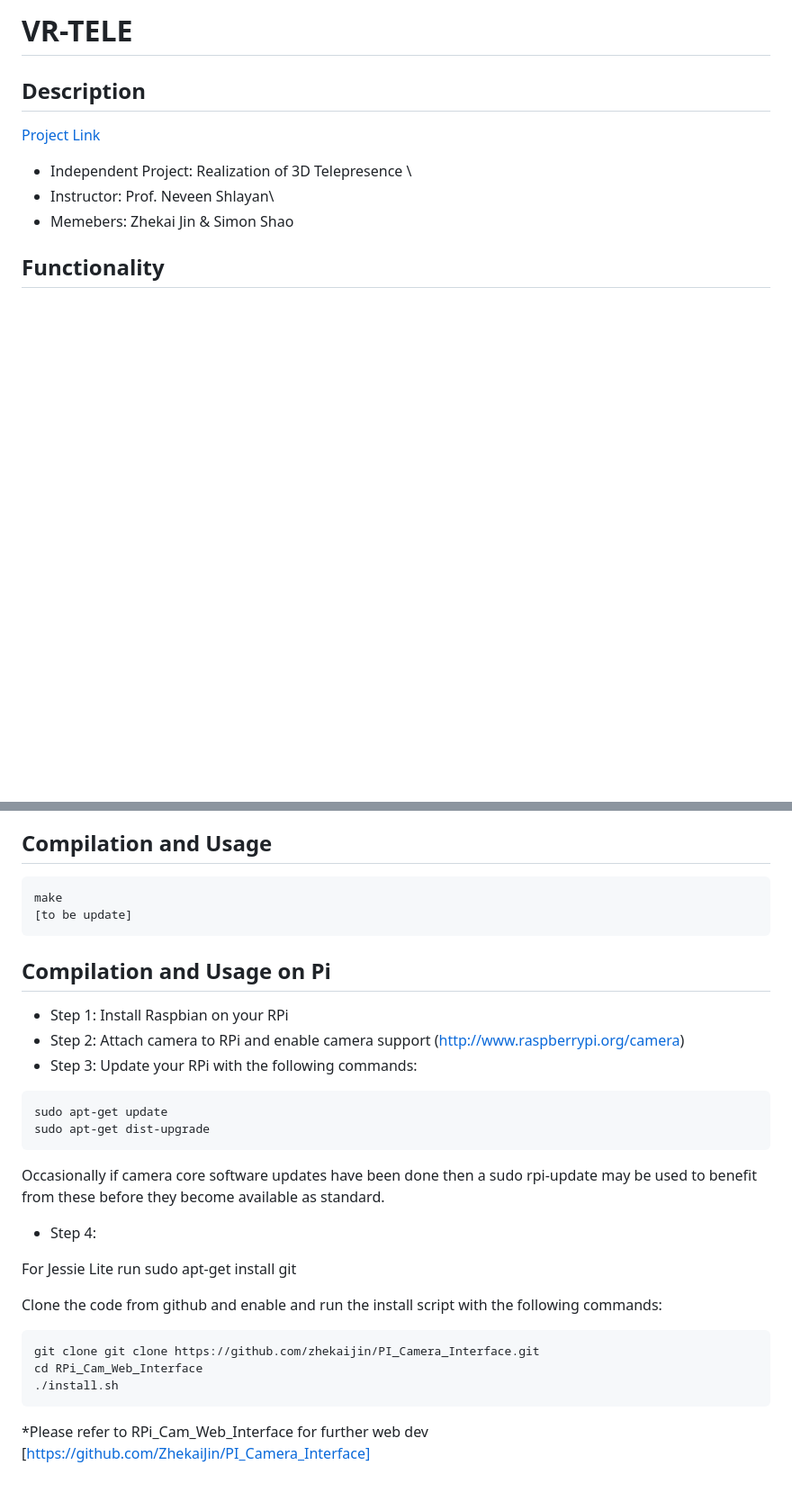
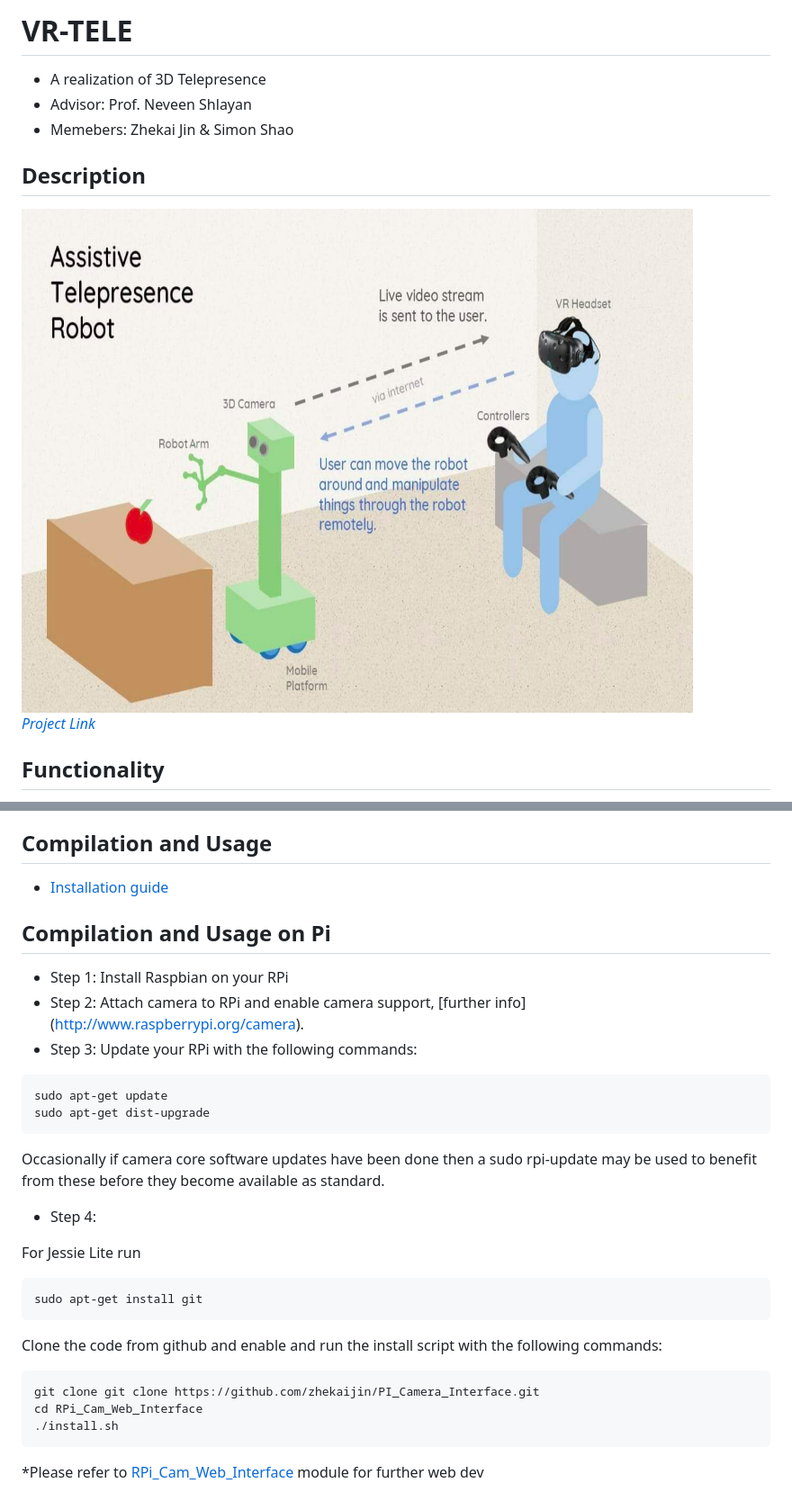
Before and after one commit to ZhekaiJin/VR-TELE, a Markdown page: README.md, 2 parts joined by grey strips. Shown: that part at 90% size. Rendered like a GitHub page; pictures changed too: doc/vr.jpg (added); blank space fills up the shorter version.

Commit message:
update readme with build guide

````diff
--- a/README.md
+++ b/README.md
@@ -1,11 +1,12 @@
-# VR-TELE
+# VR-TELE #
+
+* A realization of 3D Telepresence
+* Advisor: Prof. Neveen Shlayan
+* Memebers: Zhekai Jin & Simon Shao
 
 ## Description ##
-[Project Link](https://engfac.cooper.edu/nshlayan/692)
-* Independent Project: Realization of 3D Telepresence \
-* Instructor: Prof. Neveen Shlayan\
-* Memebers: Zhekai Jin & Simon Shao
-
+![](doc/vr.jpg)
+*<br/>[Project Link](https://engfac.cooper.edu/nshlayan/692)*
 ## Functionality ##
 * Online surveillance
 * Motion detection and
@@ -20,13 +20,11 @@
 
 ## Compilation and Usage ##
-```bash
-make
-[to be update]
-```
+* [Installation guide](src/README.md)
+
 
 ## Compilation and Usage on Pi ##
 * Step 1: Install Raspbian on your RPi
-* Step 2: Attach camera to RPi and enable camera support (http://www.raspberrypi.org/camera)
+* Step 2: Attach camera to RPi and enable camera support, [further info] (http://www.raspberrypi.org/camera).
 * Step 3: Update your RPi with the following commands:
 ```bash
 sudo apt-get update
@@ -36,12 +34,17 @@ Occasionally if camera core software updates have been done then a sudo rpi-upda
 
 * Step 4:
 
-For Jessie Lite run sudo apt-get install git
+For Jessie Lite run
+
+```bash
+sudo apt-get install git
+```
 
 Clone the code from github and enable and run the install script with the following commands:
+
 ```bash
 git clone git clone https://github.com/zhekaijin/PI_Camera_Interface.git
 cd RPi_Cam_Web_Interface
 ./install.sh
 ```
-*Please refer to RPi_Cam_Web_Interface for further web dev [https://github.com/ZhekaiJin/PI_Camera_Interface]
+*Please refer to [RPi_Cam_Web_Interface](https://github.com/ZhekaiJin/PI_Camera_Interface) module for further web dev
````
Also changed, not shown: other parts of README.md (+0 -1 lines).
